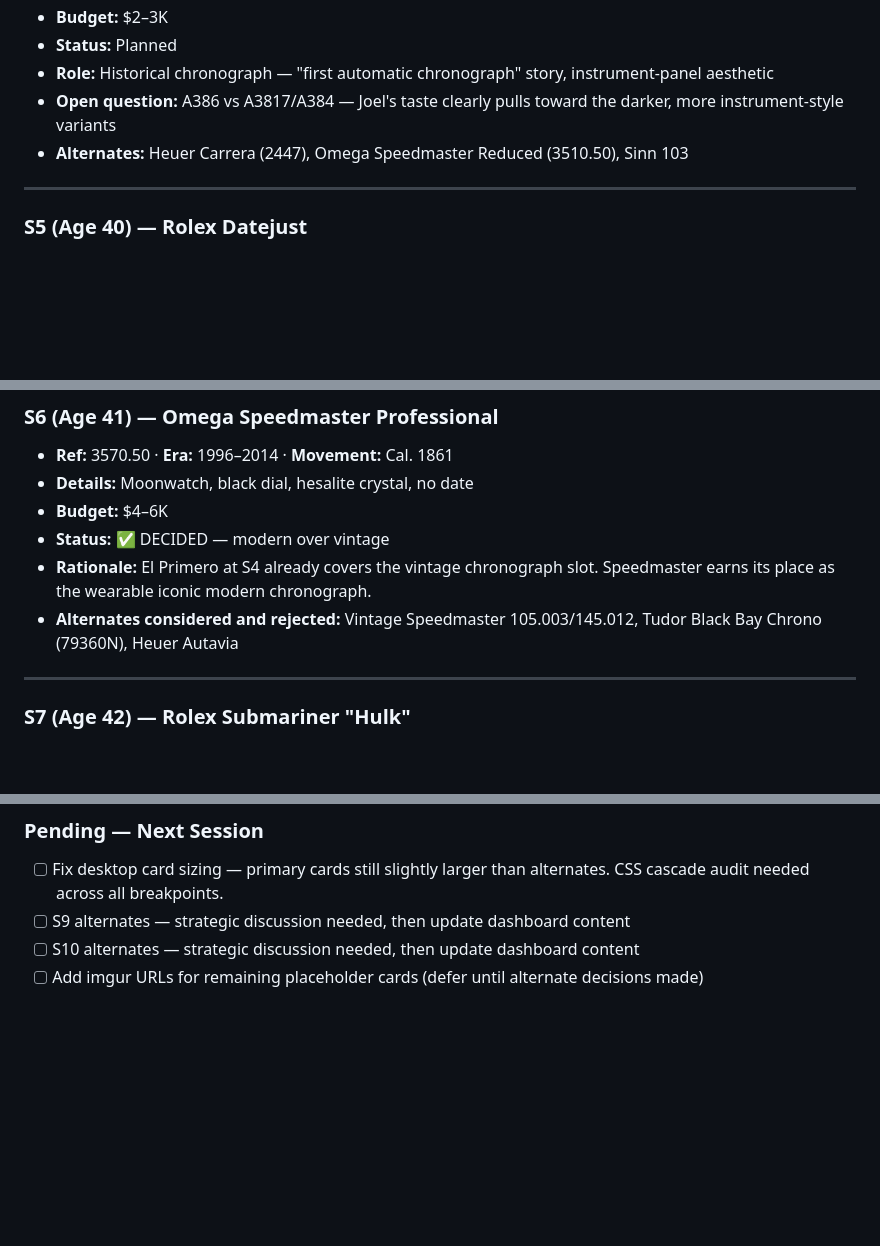
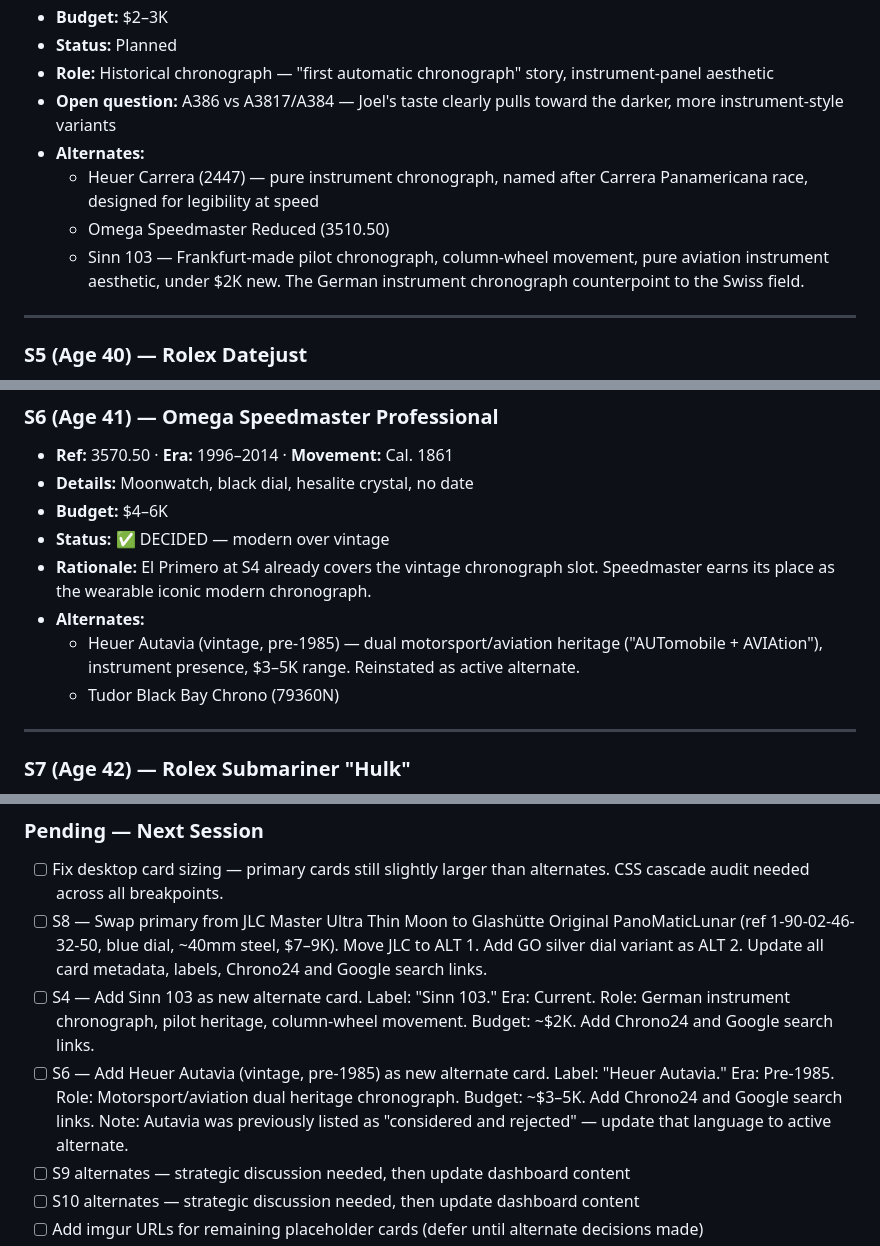
Before and after one commit to JoelColeman/10-springs, a Markdown page: 10springs-context.md, 3 parts joined by grey strips. Drawn GitHub-style; blank space fills up the shorter version.

```diff
--- a/10springs-context.md
+++ b/10springs-context.md
@@ -168,7 +187,10 @@ Started as a simple question: *what are good watches under $500 that might hold
 - **Status:** Planned
 - **Role:** Historical chronograph — "first automatic chronograph" story, instrument-panel aesthetic
 - **Open question:** A386 vs A3817/A384 — Joel's taste clearly pulls toward the darker, more instrument-style variants
-- **Alternates:** Heuer Carrera (2447), Omega Speedmaster Reduced (3510.50), Sinn 103
+- **Alternates:**
+  - Heuer Carrera (2447) — pure instrument chronograph, named after Carrera Panamericana race, designed for legibility at speed
+  - Omega Speedmaster Reduced (3510.50)
+  - Sinn 103 — Frankfurt-made pilot chronograph, column-wheel movement, pure aviation instrument aesthetic, under $2K new. The German instrument chronograph counterpoint to the Swiss field.
 
 ---
 
@@ -189,7 +211,9 @@ Started as a simple question: *what are good watches under $500 that might hold
 - **Budget:** $4–6K
 - **Status:** ✅ DECIDED — modern over vintage
 - **Rationale:** El Primero at S4 already covers the vintage chronograph slot. Speedmaster earns its place as the wearable iconic modern chronograph.
-- **Alternates considered and rejected:** Vintage Speedmaster 105.003/145.012, Tudor Black Bay Chrono (79360N), Heuer Autavia
+- **Alternates:**
+  - Heuer Autavia (vintage, pre-1985) — dual motorsport/aviation heritage ("AUTomobile + AVIAtion"), instrument presence, $3–5K range. Reinstated as active alternate.
+  - Tudor Black Bay Chrono (79360N)
 
 ---
 
@@ -310,6 +344,9 @@ Budget philosophy: intentional bands, not rigid numbers. Early years = vintage v
 ### Pending — Next Session
 
 - [ ] Fix desktop card sizing — primary cards still slightly larger than alternates. CSS cascade audit needed across all breakpoints.
+- [ ] S8 — Swap primary from JLC Master Ultra Thin Moon to Glashütte Original PanoMaticLunar (ref 1-90-02-46-32-50, blue dial, ~40mm steel, $7–9K). Move JLC to ALT 1. Add GO silver dial variant as ALT 2. Update all card metadata, labels, Chrono24 and Google search links.
+- [ ] S4 — Add Sinn 103 as new alternate card. Label: "Sinn 103." Era: Current. Role: German instrument chronograph, pilot heritage, column-wheel movement. Budget: ~$2K. Add Chrono24 and Google search links.
+- [ ] S6 — Add Heuer Autavia (vintage, pre-1985) as new alternate card. Label: "Heuer Autavia." Era: Pre-1985. Role: Motorsport/aviation dual heritage chronograph. Budget: ~$3–5K. Add Chrono24 and Google search links. Note: Autavia was previously listed as "considered and rejected" — update that language to active alternate.
 - [ ] S9 alternates — strategic discussion needed, then update dashboard content
 - [ ] S10 alternates — strategic discussion needed, then update dashboard content
 - [ ] Add imgur URLs for remaining placeholder cards (defer until alternate decisions made)
```
Also changed, not shown: other parts of 10springs-context.md (+37 -7 lines).
